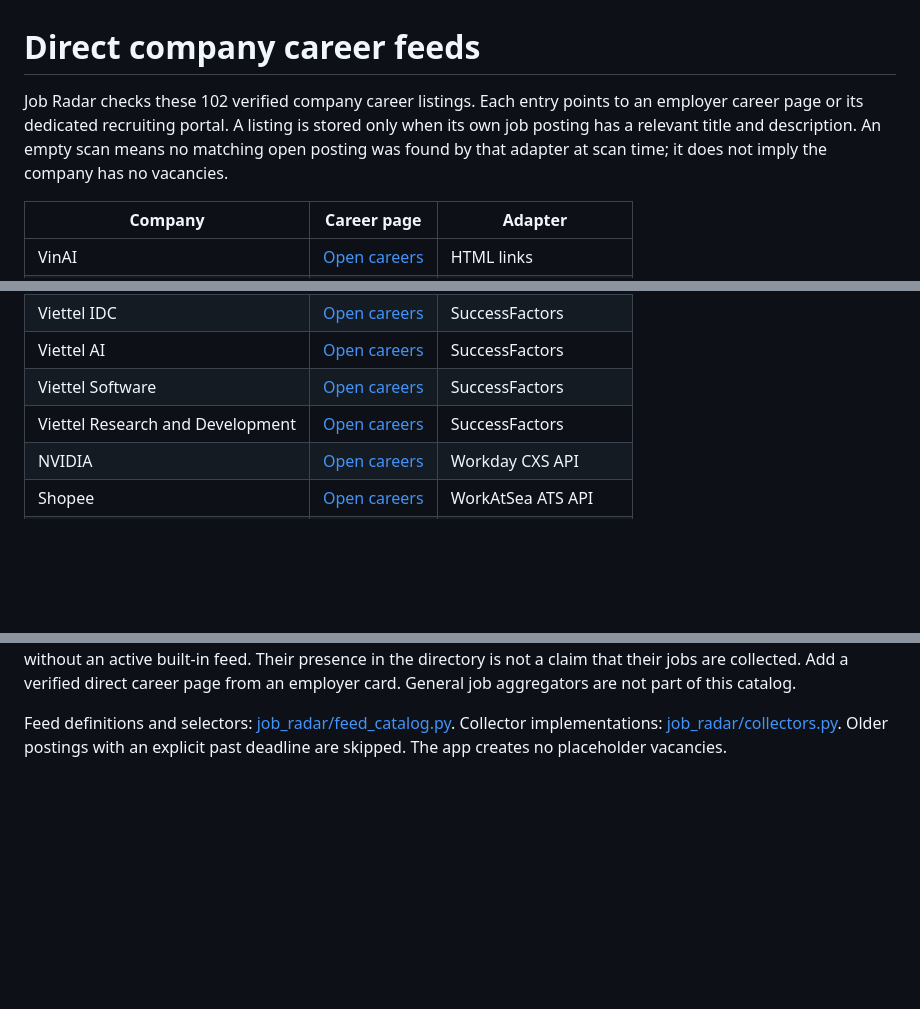
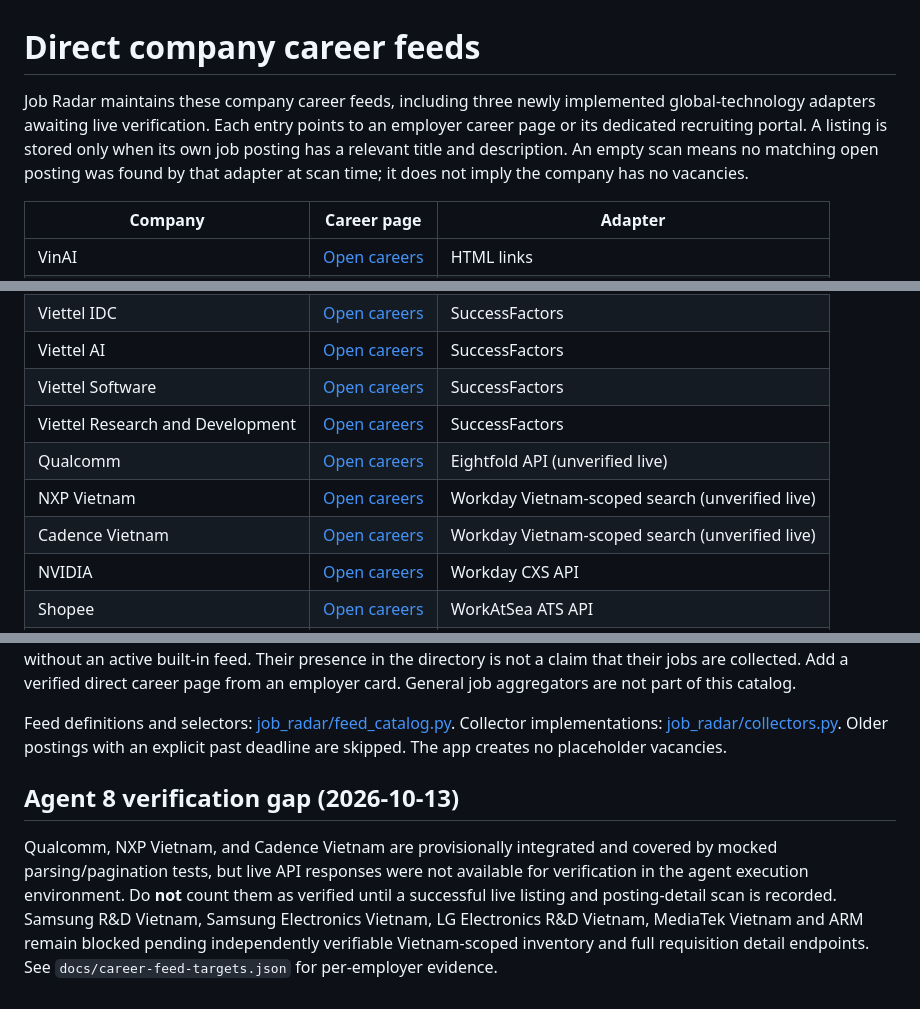
Before and after one commit to longnt27/jobradar, a Markdown page: CAREER_FEEDS.md, 3 parts joined by grey strips. Rendered like a GitHub page; blank space fills up the shorter version.

Commit message:
docs(feeds): document global-tech adapters and live-verification gaps

```diff
--- a/CAREER_FEEDS.md
+++ b/CAREER_FEEDS.md
@@ -1,6 +1,6 @@
 # Direct company career feeds
 
-Job Radar checks these 102 verified company career listings. Each entry points to an employer career page or its dedicated recruiting portal. A listing is stored only when its own job posting has a relevant title and description. An empty scan means no matching open posting was found by that adapter at scan time; it does not imply the company has no vacancies.
+Job Radar maintains these company career feeds, including three newly implemented global-technology adapters awaiting live verification. Each entry points to an employer career page or its dedicated recruiting portal. A listing is stored only when its own job posting has a relevant title and description. An empty scan means no matching open posting was found by that adapter at scan time; it does not imply the company has no vacancies.
 
 | Company | Career page | Adapter |
 | --- | --- | --- |
@@ -61,6 +61,9 @@ Job Radar checks these 102 verified company career listings. Each entry points t
 | Viettel AI | [Open careers](https://jobs.viettel.vn/search/?q=Viettel+AI) | SuccessFactors |
 | Viettel Software | [Open careers](https://jobs.viettel.vn/search/?q=Viettel+Software) | SuccessFactors |
 | Viettel Research and Development | [Open careers](https://jobs.viettel.vn/search/?q=Viettel+R%26D) | SuccessFactors |
+| Qualcomm | [Open careers](https://careers.qualcomm.com/careers) | Eightfold API (unverified live) |
+| NXP Vietnam | [Open careers](https://nxp.wd3.myworkdayjobs.com/careers) | Workday Vietnam-scoped search (unverified live) |
+| Cadence Vietnam | [Open careers](https://cadence.wd1.myworkdayjobs.com/External_Careers) | Workday Vietnam-scoped search (unverified live) |
 | NVIDIA | [Open careers](https://nvidia.wd5.myworkdayjobs.com/NVIDIAExternalCareerSite) | Workday CXS API |
 | Shopee | [Open careers](https://careers.shopee.vn/jobs) | WorkAtSea ATS API |
 | SPX Express | [Open careers](https://careers.shopee.vn/jobs) | WorkAtSea ATS API |
@@ -110,3 +113,7 @@ Job Radar checks these 102 verified company career listings. Each entry points t
 The [employer directory](job_radar/seeds.py) contains 182 companies after the [HCMC-based exclusions](EMPLOYER_SCOPE.md). Its other 80 entries are leads without an active built-in feed. Their presence in the directory is not a claim that their jobs are collected. Add a verified direct career page from an employer card. General job aggregators are not part of this catalog.
 
 Feed definitions and selectors: [job_radar/feed_catalog.py](job_radar/feed_catalog.py). Collector implementations: [job_radar/collectors.py](job_radar/collectors.py). Older postings with an explicit past deadline are skipped. The app creates no placeholder vacancies.
+
+## Agent 8 verification gap (2026-10-13)
+
+Qualcomm, NXP Vietnam, and Cadence Vietnam are provisionally integrated and covered by mocked parsing/pagination tests, but live API responses were not available for verification in the agent execution environment. Do **not** count them as verified until a successful live listing and posting-detail scan is recorded. Samsung R&D Vietnam, Samsung Electronics Vietnam, LG Electronics R&D Vietnam, MediaTek Vietnam and ARM remain blocked pending independently verifiable Vietnam-scoped inventory and full requisition detail endpoints. See `docs/career-feed-targets.json` for per-employer evidence.
```
